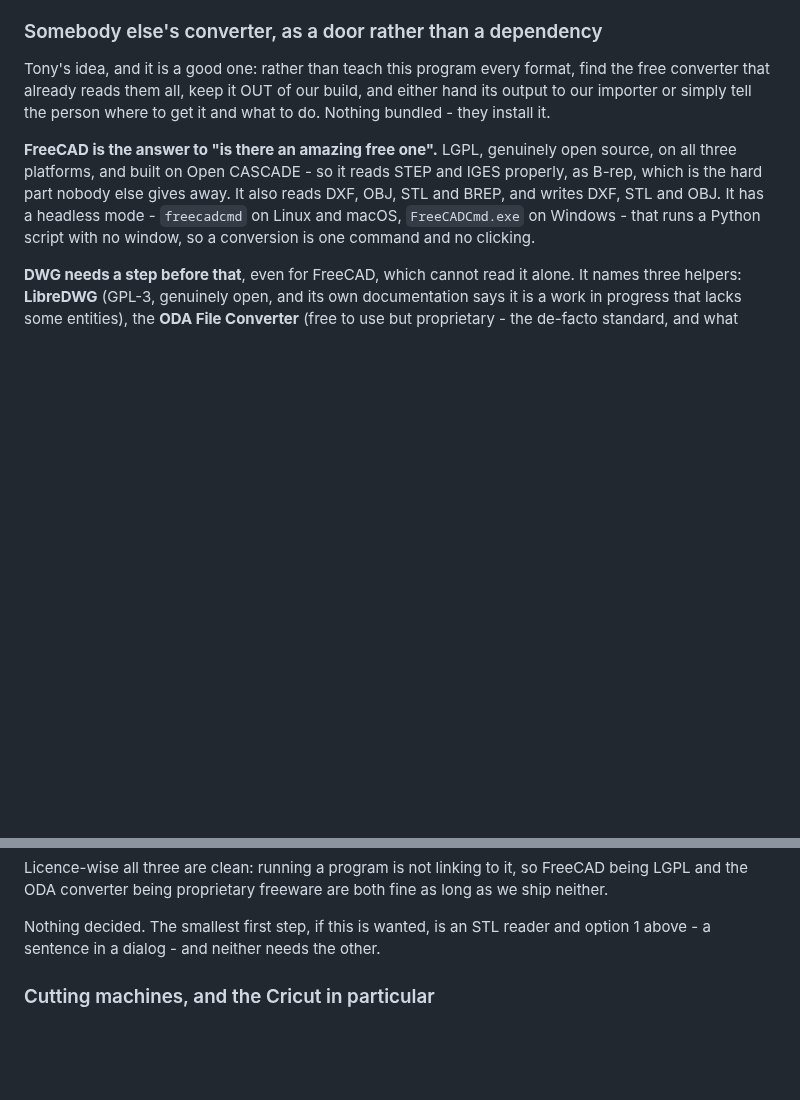
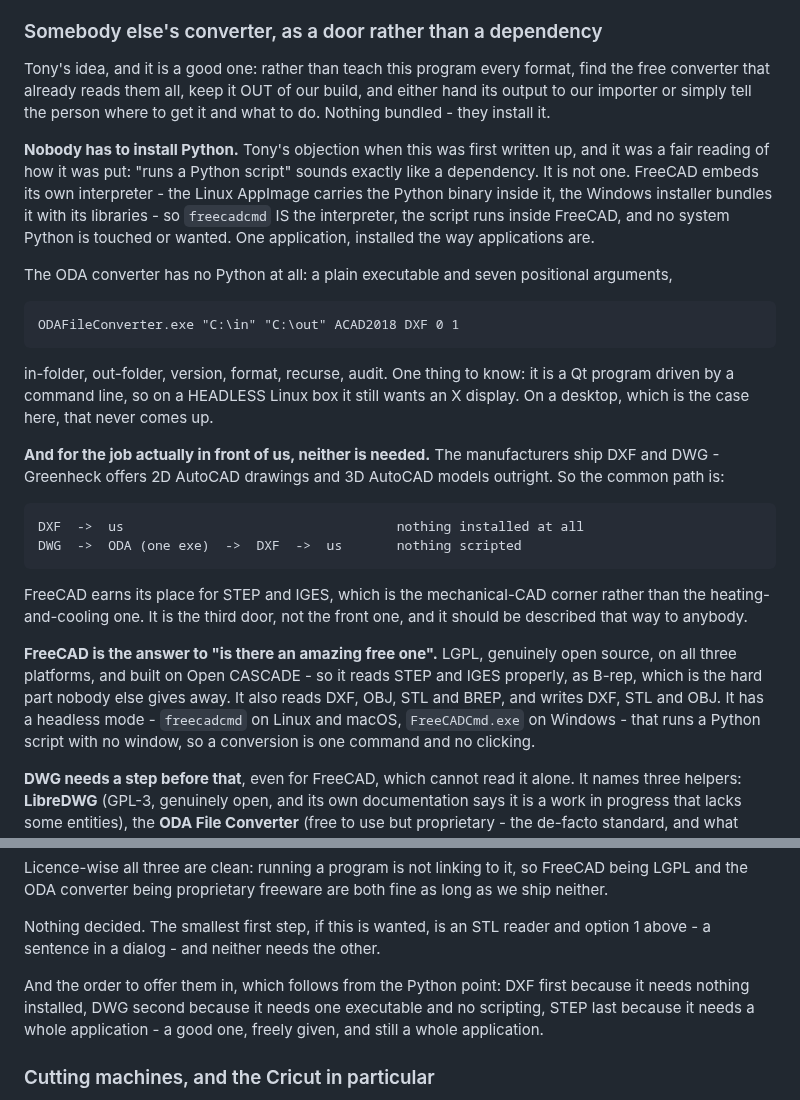
Before and after one commit to TonyStone31/noella-etch-a-sketch, a Markdown page: TODO.md, 2 parts joined by grey strips. GitHub-like rendering; blank space fills up the shorter version.

Commit message:
TODO: nobody has to install Python, and the DXF path needs nothing at all
Tony's objection to the converter note, and a fair reading of how I put it:
"runs a Python script" sounds like a dependency.  It is not one.  FreeCAD
embeds its own interpreter - the AppImage carries the binary inside it, the
Windows installer bundles it - so freecadcmd IS the interpreter and no system
Python is touched.  The ODA converter has no Python at all: one executable
and seven positional arguments.

The more useful correction is that for heating and cooling equipment neither
is needed.  The makers ship DXF and DWG directly, so DXF imports with nothing
installed and DWG needs one executable and no scripting.  FreeCAD earns its
place for STEP and IGES, which is the mechanical-CAD corner - the third door
rather than the front one, and worth describing that way.

Which also settles the order to offer them in: DXF, then DWG, then STEP.

Co-Authored-By: Claude Opus 5 (1M context) <noreply@anthropic.com>
Claude-Session: https://claude.ai/code/session_01ApEGexLfVT6UAifDsUsJzq

```diff
--- a/TODO.md
+++ b/TODO.md
@@ -1238,6 +1238,35 @@ format, find the free converter that already reads them all, keep it OUT of
 our build, and either hand its output to our importer or simply tell the
 person where to get it and what to do.  Nothing bundled - they install it.
 
+**Nobody has to install Python.**  Tony's objection when this was first
+written up, and it was a fair reading of how it was put: "runs a Python
+script" sounds exactly like a dependency.  It is not one.  FreeCAD embeds its
+own interpreter - the Linux AppImage carries the Python binary inside it, the
+Windows installer bundles it with its libraries - so `freecadcmd` IS the
+interpreter, the script runs inside FreeCAD, and no system Python is touched
+or wanted.  One application, installed the way applications are.
+
+The ODA converter has no Python at all: a plain executable and seven
+positional arguments,
+
+    ODAFileConverter.exe "C:\in" "C:\out" ACAD2018 DXF 0 1
+
+in-folder, out-folder, version, format, recurse, audit.  One thing to know:
+it is a Qt program driven by a command line, so on a HEADLESS Linux box it
+still wants an X display.  On a desktop, which is the case here, that never
+comes up.
+
+**And for the job actually in front of us, neither is needed.**  The
+manufacturers ship DXF and DWG - Greenheck offers 2D AutoCAD drawings and 3D
+AutoCAD models outright.  So the common path is:
+
+    DXF  ->  us                                   nothing installed at all
+    DWG  ->  ODA (one exe)  ->  DXF  ->  us       nothing scripted
+
+FreeCAD earns its place for STEP and IGES, which is the mechanical-CAD corner
+rather than the heating-and-cooling one.  It is the third door, not the
+front one, and it should be described that way to anybody.
+
 **FreeCAD is the answer to "is there an amazing free one".**  LGPL, genuinely
 open source, on all three platforms, and built on Open CASCADE - so it reads
 STEP and IGES properly, as B-rep, which is the hard part nobody else gives
@@ -1297,6 +1326,11 @@ fine as long as we ship neither.
 Nothing decided.  The smallest first step, if this is wanted, is an STL
 reader and option 1 above - a sentence in a dialog - and neither needs the
 other.
+
+And the order to offer them in, which follows from the Python point: DXF
+first because it needs nothing installed, DWG second because it needs one
+executable and no scripting, STEP last because it needs a whole application -
+a good one, freely given, and still a whole application.
 
 ### Cutting machines, and the Cricut in particular
 
```
